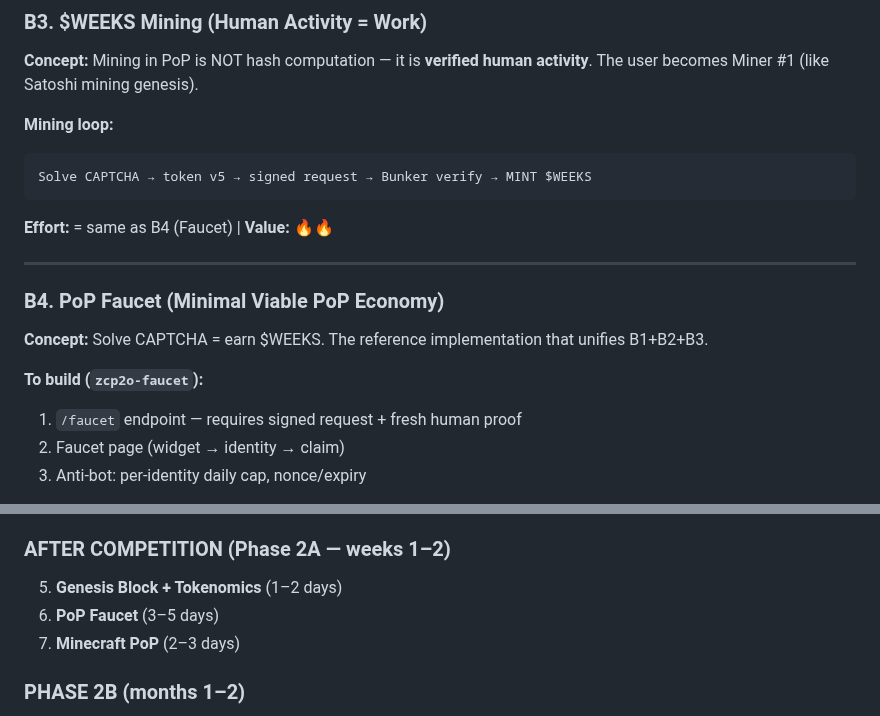
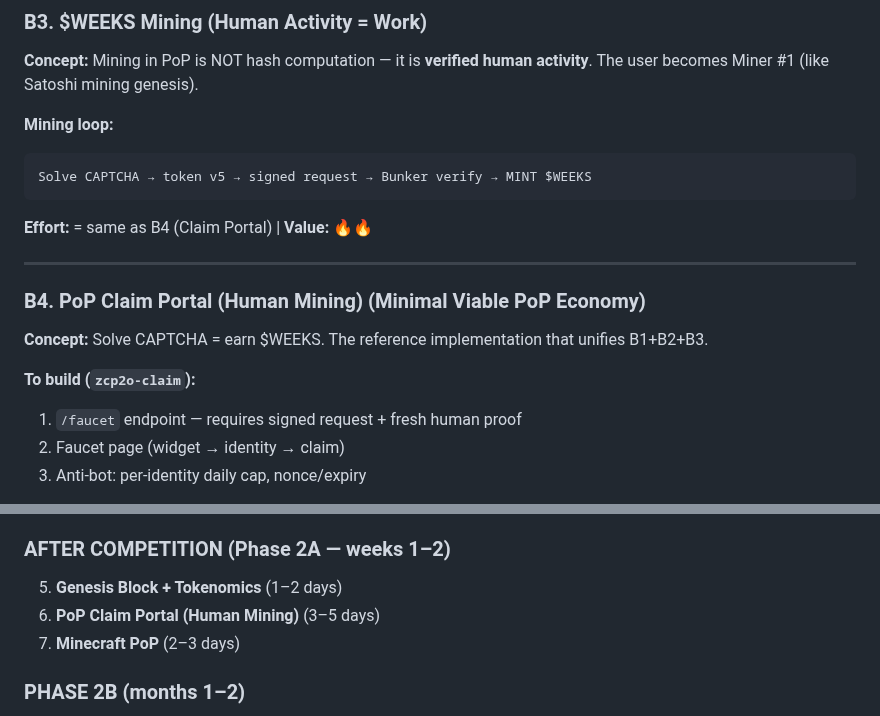
Before and after one commit to Ringga999/zcp2o-protocol, a Markdown page: docs/master-plan.md, 2 parts joined by grey strips. Drawn GitHub-style.

````diff
--- a/docs/master-plan.md
+++ b/docs/master-plan.md
@@ -162,16 +162,16 @@ activity**. The user becomes Miner #1 (like Satoshi mining genesis).
 Solve CAPTCHA → token v5 → signed request → Bunker verify → MINT $WEEKS
 ```
 
-**Effort:** = same as B4 (Faucet) | **Value:** 🔥🔥
+**Effort:** = same as B4 (Claim Portal) | **Value:** 🔥🔥
 
 ---
 
-### B4. PoP Faucet (Minimal Viable PoP Economy)
+### B4. PoP Claim Portal (Human Mining) (Minimal Viable PoP Economy)
 
 **Concept:** Solve CAPTCHA = earn $WEEKS. The reference implementation that
 unifies B1+B2+B3.
 
-**To build (`zcp2o-faucet`):**
+**To build (`zcp2o-claim`):**
 1. `/faucet` endpoint — requires signed request + fresh human proof
 2. Faucet page (widget → identity → claim)
 3. Anti-bot: per-identity daily cap, nonce/expiry
@@ -285,7 +285,7 @@ The most viral demo: *"mine diamond, earn crypto."*
 ### AFTER COMPETITION (Phase 2A — weeks 1–2)
 
 5. **Genesis Block + Tokenomics** (1–2 days)
-6. **PoP Faucet** (3–5 days)
+6. **PoP Claim Portal (Human Mining)** (3–5 days)
 7. **Minecraft PoP** (2–3 days)
 
 ### PHASE 2B (months 1–2)
````
Also changed, not shown: docs/roadmap.md (+2 -0 lines).
